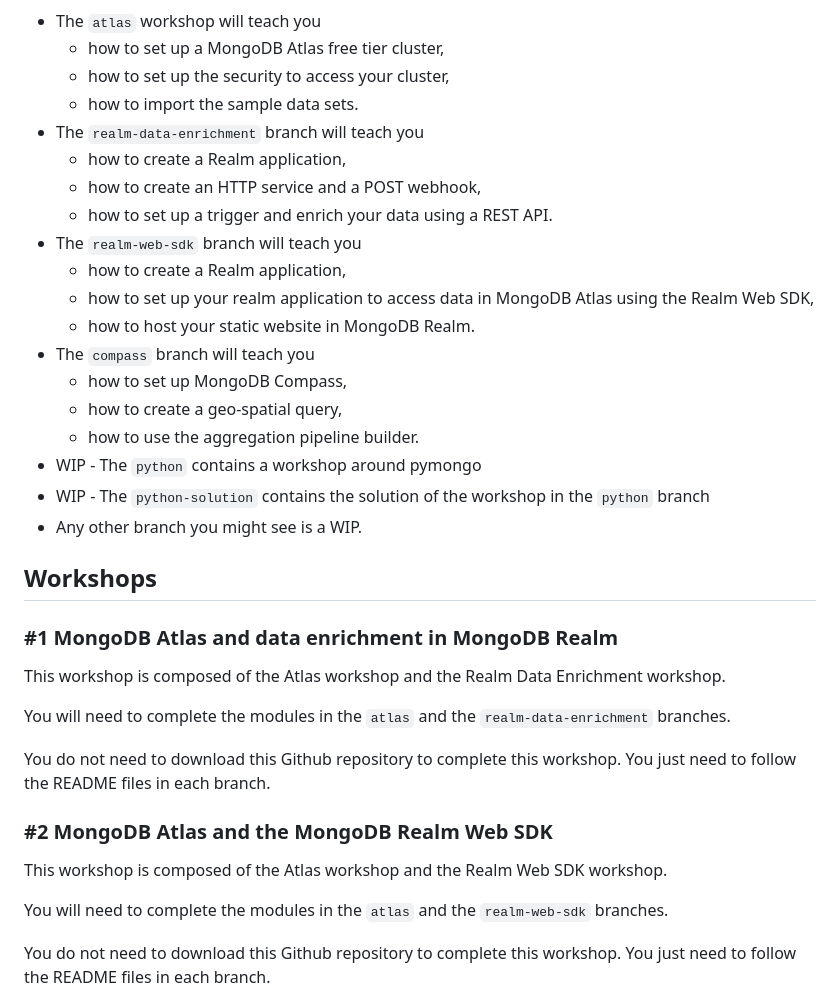
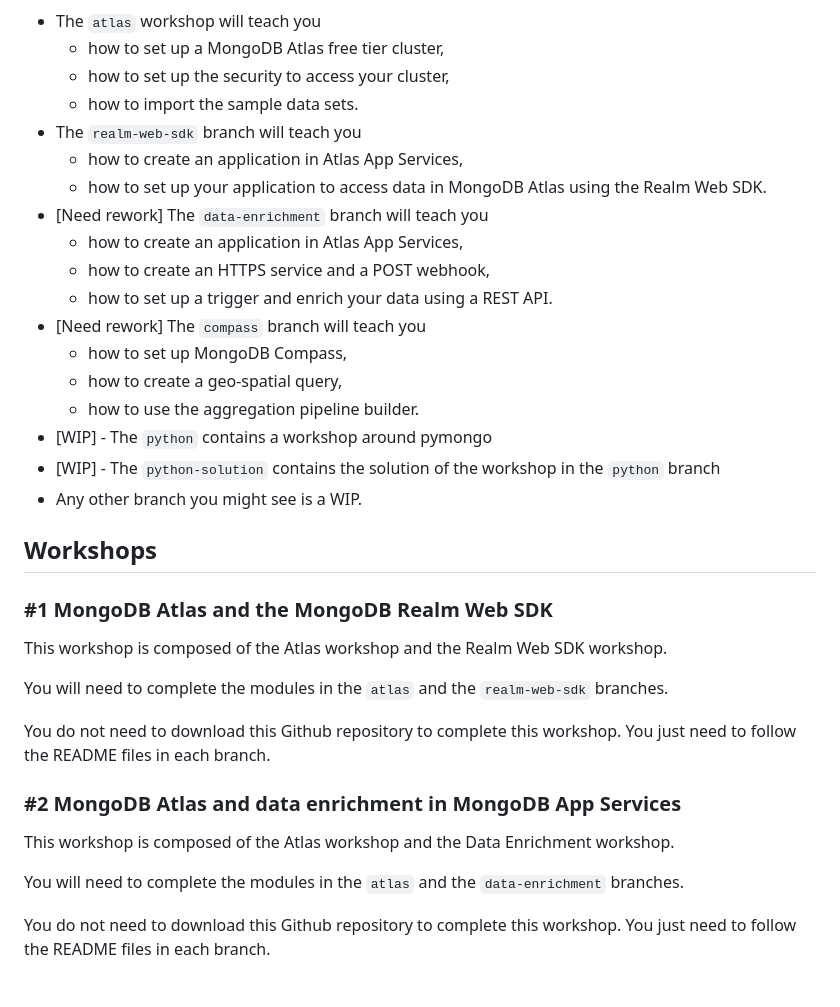
Before and after one commit to mongodb-developer/workshop, a Markdown page: README.md, the part around the change. Drawn GitHub-style.

Commit message:
update for WebExpo

```diff
--- a/README.md
+++ b/README.md
@@ -16,37 +16,36 @@ To navigate from one branch to another, you can use the `branch` button in this
   - how to set up a MongoDB Atlas free tier cluster,
   - how to set up the security to access your cluster,
   - how to import the sample data sets.
-- The `realm-data-enrichment` branch will teach you
-  - how to create a Realm application,
-  - how to create an HTTP service and a POST webhook,
+- The `realm-web-sdk` branch will teach you
+  - how to create an application in Atlas App Services,
+  - how to set up your application to access data in MongoDB Atlas using the Realm Web SDK.
+- [Need rework] The `data-enrichment` branch will teach you
+  - how to create an application in Atlas App Services,
+  - how to create an HTTPS service and a POST webhook,
   - how to set up a trigger and enrich your data using a REST API.
-- The `realm-web-sdk` branch will teach you
-  - how to create a Realm application,
-  - how to set up your realm application to access data in MongoDB Atlas using the Realm Web SDK,
-  - how to host your static website in MongoDB Realm.
-- The `compass` branch will teach you
+- [Need rework] The `compass` branch will teach you
   - how to set up MongoDB Compass,
   - how to create a geo-spatial query,
   - how to use the aggregation pipeline builder.
-- WIP - The `python` contains a workshop around pymongo
-- WIP - The `python-solution` contains the solution of the workshop in the `python` branch
+- [WIP] - The `python` contains a workshop around pymongo
+- [WIP] - The `python-solution` contains the solution of the workshop in the `python` branch
 - Any other branch you might see is a WIP.
 
 ## Workshops
 
-### #1 MongoDB Atlas and data enrichment in MongoDB Realm
-
-This workshop is composed of the Atlas workshop and the Realm Data Enrichment workshop.
-
-You will need to complete the modules in the `atlas` and the `realm-data-enrichment` branches.
-
-You do not need to download this Github repository to complete this workshop. You just need to follow the README files in each branch.
-
-### #2 MongoDB Atlas and the MongoDB Realm Web SDK
+### #1 MongoDB Atlas and the MongoDB Realm Web SDK
 
 This workshop is composed of the Atlas workshop and the Realm Web SDK workshop.
 
 You will need to complete the modules in the `atlas` and the `realm-web-sdk` branches.
+
+You do not need to download this Github repository to complete this workshop. You just need to follow the README files in each branch.
+
+### #2 MongoDB Atlas and data enrichment in MongoDB App Services
+
+This workshop is composed of the Atlas workshop and the Data Enrichment workshop.
+
+You will need to complete the modules in the `atlas` and the `data-enrichment` branches.
 
 You do not need to download this Github repository to complete this workshop. You just need to follow the README files in each branch.
 
```
